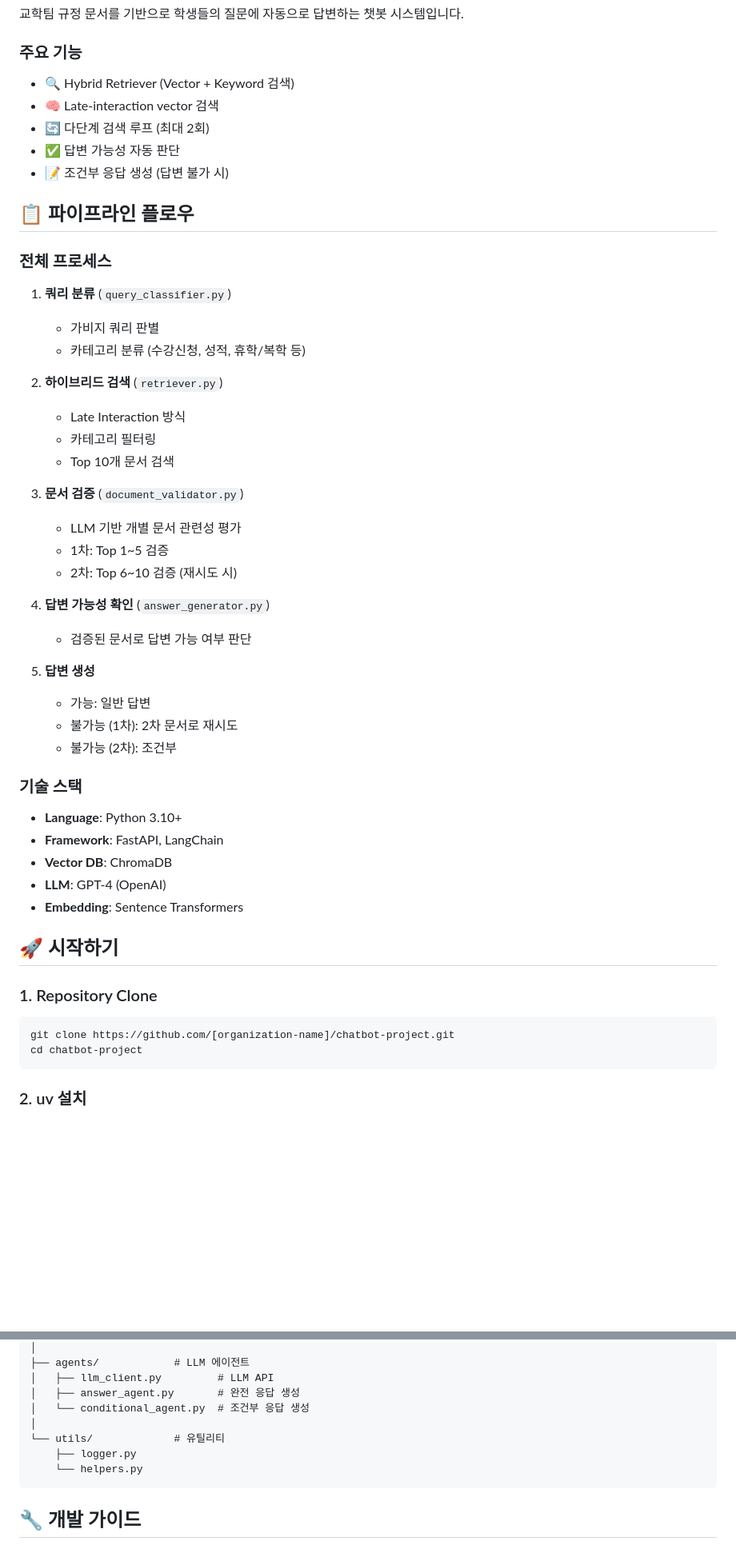
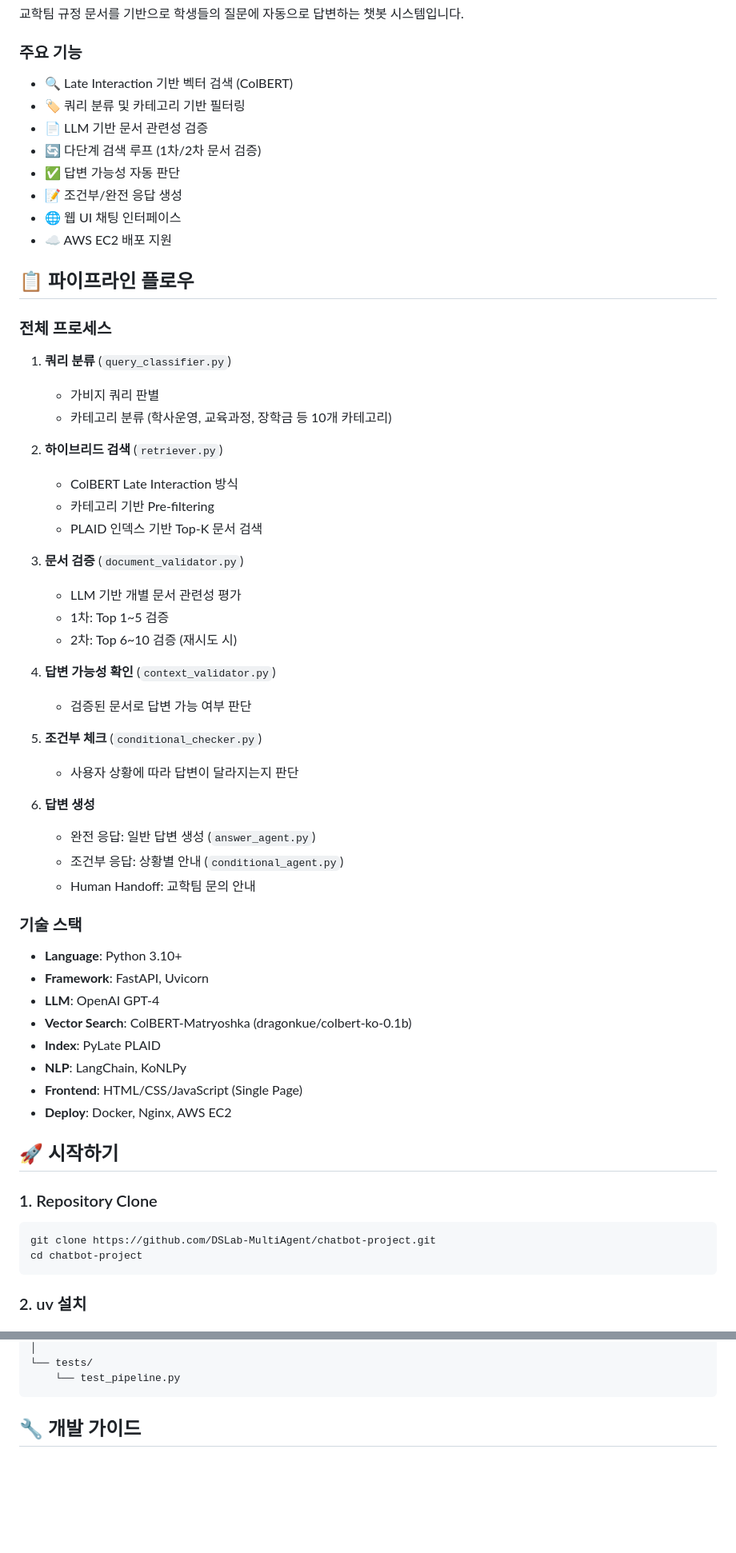
Before and after one commit to DSLab-MultiAgent/chatbot-project, a Markdown page: README.md, 2 parts joined by grey strips. Shown at 80% size. Rendered like a GitHub page; blank space fills up the shorter version.

````diff
--- a/README.md
+++ b/README.md
@@ -7,11 +7,14 @@
 교학팀 규정 문서를 기반으로 학생들의 질문에 자동으로 답변하는 챗봇 시스템입니다.
 
 ### 주요 기능
-- 🔍 Hybrid Retriever (Vector + Keyword 검색)
-- 🧠 Late-interaction vector 검색
-- 🔄 다단계 검색 루프 (최대 2회)
+- 🔍 Late Interaction 기반 벡터 검색 (ColBERT)
+- 🏷️ 쿼리 분류 및 카테고리 기반 필터링
+- 📄 LLM 기반 문서 관련성 검증
+- 🔄 다단계 검색 루프 (1차/2차 문서 검증)
 - ✅ 답변 가능성 자동 판단
-- 📝 조건부 응답 생성 (답변 불가 시)
+- 📝 조건부/완전 응답 생성
+- 🌐 웹 UI 채팅 인터페이스
+- ☁️ AWS EC2 배포 지원
 
 ## 📋 파이프라인 플로우
 
@@ -19,38 +22,44 @@
 
 1. **쿼리 분류** (`query_classifier.py`)
    - 가비지 쿼리 판별
-   - 카테고리 분류 (수강신청, 성적, 휴학/복학 등)
+   - 카테고리 분류 (학사운영, 교육과정, 장학금 등 10개 카테고리)
 
 2. **하이브리드 검색** (`retriever.py`)
-   - Late Interaction 방식
-   - 카테고리 필터링
-   - Top 10개 문서 검색
+   - ColBERT Late Interaction 방식
+   - 카테고리 기반 Pre-filtering
+   - PLAID 인덱스 기반 Top-K 문서 검색
 
 3. **문서 검증** (`document_validator.py`)
    - LLM 기반 개별 문서 관련성 평가
    - 1차: Top 1~5 검증
    - 2차: Top 6~10 검증 (재시도 시)
 
-4. **답변 가능성 확인** (`answer_generator.py`)
+4. **답변 가능성 확인** (`context_validator.py`)
    - 검증된 문서로 답변 가능 여부 판단
 
-5. **답변 생성**
-   - 가능: 일반 답변
-   - 불가능 (1차): 2차 문서로 재시도
-   - 불가능 (2차): 조건부
+5. **조건부 체크** (`conditional_checker.py`)
+   - 사용자 상황에 따라 답변이 달라지는지 판단
+
+6. **답변 생성**
+   - 완전 응답: 일반 답변 생성 (`answer_agent.py`)
+   - 조건부 응답: 상황별 안내 (`conditional_agent.py`)
+   - Human Handoff: 교학팀 문의 안내
 
 ### 기술 스택
 - **Language**: Python 3.10+
-- **Framework**: FastAPI, LangChain
-- **Vector DB**: ChromaDB
-- **LLM**: GPT-4 (OpenAI)
-- **Embedding**: Sentence Transformers
+- **Framework**: FastAPI, Uvicorn
+- **LLM**: OpenAI GPT-4
+- **Vector Search**: ColBERT-Matryoshka (dragonkue/colbert-ko-0.1b)
+- **Index**: PyLate PLAID
+- **NLP**: LangChain, KoNLPy
+- **Frontend**: HTML/CSS/JavaScript (Single Page)
+- **Deploy**: Docker, Nginx, AWS EC2
 
 ## 🚀 시작하기
 
 ### 1. Repository Clone
 ```bash
-git clone https://github.com/[organization-name]/chatbot-project.git
+git clone https://github.com/DSLab-MultiAgent/chatbot-project.git
 cd chatbot-project
 ```
 
@@ -119,12 +170,6 @@ src/
 │
-├── agents/            # LLM 에이전트
-│   ├── llm_client.py         # LLM API
-│   ├── answer_agent.py       # 완전 응답 생성
-│   └── conditional_agent.py  # 조건부 응답 생성
-│
-└── utils/             # 유틸리티
-    ├── logger.py
-    └── helpers.py
+└── tests/
+    └── test_pipeline.py
 ```
 
 ## 🔧 개발 가이드
````
Also changed, not shown: other parts of README.md (+60 -18 lines).
